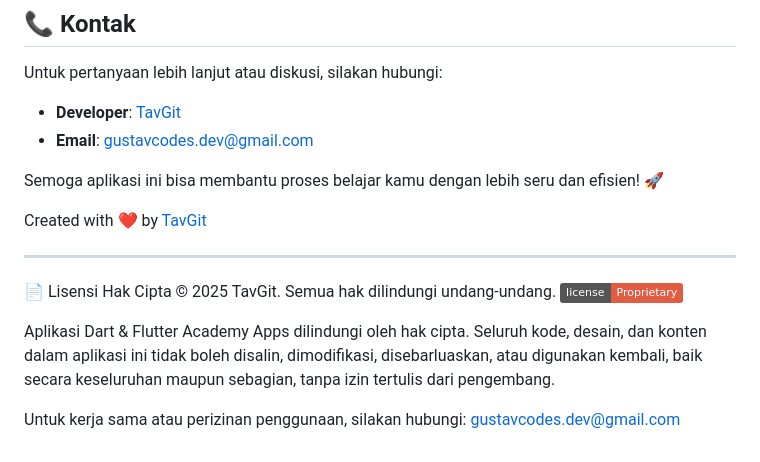
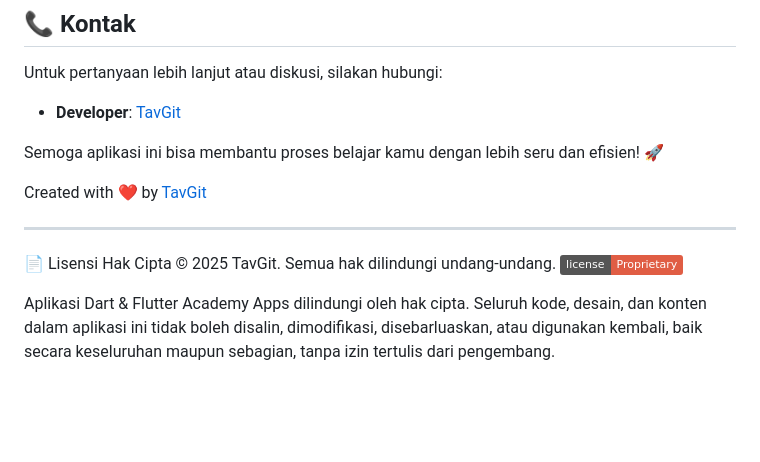
Before and after one commit to TavGit/Dart-Flutter-Academy-Apps, a Markdown page: README.md, the part around the change. Drawn GitHub-style; badges without logos; blank space fills up the shorter version.

```diff
--- a/README.md
+++ b/README.md
@@ -76,7 +76,6 @@ Aplikasi ini cocok untuk:
 Untuk pertanyaan lebih lanjut atau diskusi, silakan hubungi:
 
 - **Developer**: [TavGit](https://github.com/TavGit)
-- **Email**: gustavcodes.dev@gmail.com
 
 Semoga aplikasi ini bisa membantu proses belajar kamu dengan lebih seru dan efisien! 🚀
 
@@ -90,5 +89,3 @@ Hak Cipta © 2025 TavGit. Semua hak dilindungi undang-undang.
 
 Aplikasi Dart & Flutter Academy Apps dilindungi oleh hak cipta.
 Seluruh kode, desain, dan konten dalam aplikasi ini tidak boleh disalin, dimodifikasi, disebarluaskan, atau digunakan kembali, baik secara keseluruhan maupun sebagian, tanpa izin tertulis dari pengembang.
-
-Untuk kerja sama atau perizinan penggunaan, silakan hubungi: gustavcodes.dev@gmail.com
```
